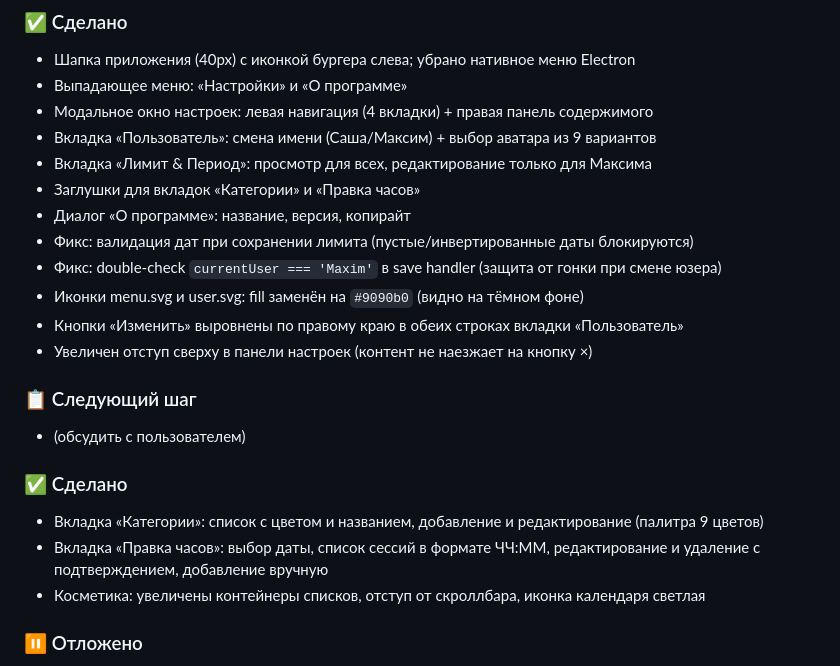
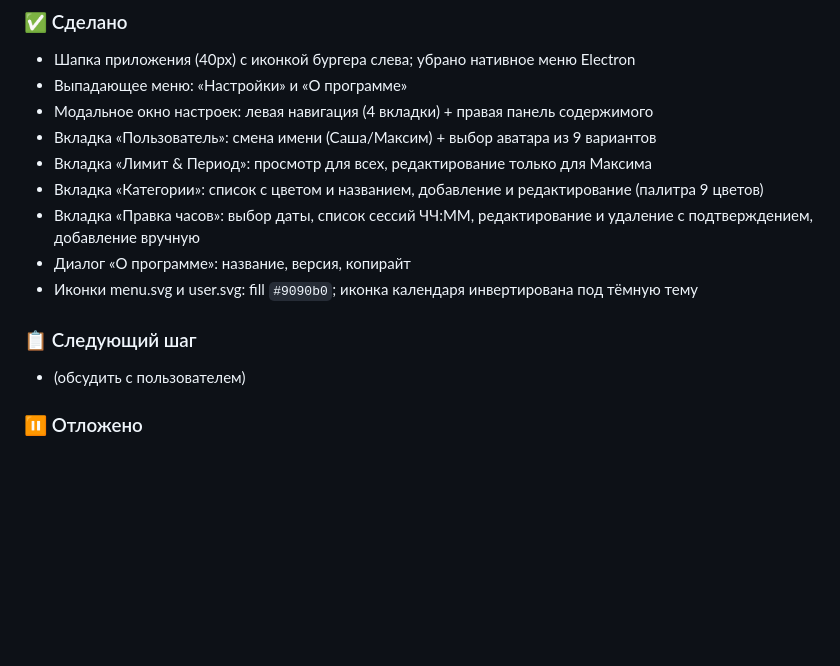
Before and after one commit to nondeletable/Time-tracker, a Markdown page: PROGRESS.md, the part around the change. Rendered like a GitHub page; blank space fills up the shorter version.

Commit message:
docs: clean up progress log for session end

```diff
--- a/PROGRESS.md
+++ b/PROGRESS.md
@@ -65,21 +65,13 @@
 - Модальное окно настроек: левая навигация (4 вкладки) + правая панель содержимого
 - Вкладка «Пользователь»: смена имени (Саша/Максим) + выбор аватара из 9 вариантов
 - Вкладка «Лимит & Период»: просмотр для всех, редактирование только для Максима
-- Заглушки для вкладок «Категории» и «Правка часов»
+- Вкладка «Категории»: список с цветом и названием, добавление и редактирование (палитра 9 цветов)
+- Вкладка «Правка часов»: выбор даты, список сессий ЧЧ:ММ, редактирование и удаление с подтверждением, добавление вручную
 - Диалог «О программе»: название, версия, копирайт
-- Фикс: валидация дат при сохранении лимита (пустые/инвертированные даты блокируются)
-- Фикс: double-check `currentUser === 'Maxim'` в save handler (защита от гонки при смене юзера)
-- Иконки menu.svg и user.svg: fill заменён на `#9090b0` (видно на тёмном фоне)
-- Кнопки «Изменить» выровнены по правому краю в обеих строках вкладки «Пользователь»
-- Увеличен отступ сверху в панели настроек (контент не наезжает на кнопку ×)
+- Иконки menu.svg и user.svg: fill `#9090b0`; иконка календаря инвертирована под тёмную тему
 
 ### 📋 Следующий шаг
 - (обсудить с пользователем)
-
-### ✅ Сделано
-- Вкладка «Категории»: список с цветом и названием, добавление и редактирование (палитра 9 цветов)
-- Вкладка «Правка часов»: выбор даты, список сессий в формате ЧЧ:ММ, редактирование и удаление с подтверждением, добавление вручную
-- Косметика: увеличены контейнеры списков, отступ от скроллбара, иконка календаря светлая
 
 ### ⏸ Отложено
 - LAN-синхронизация (WebSocket, авто-обнаружение в сети)
```
